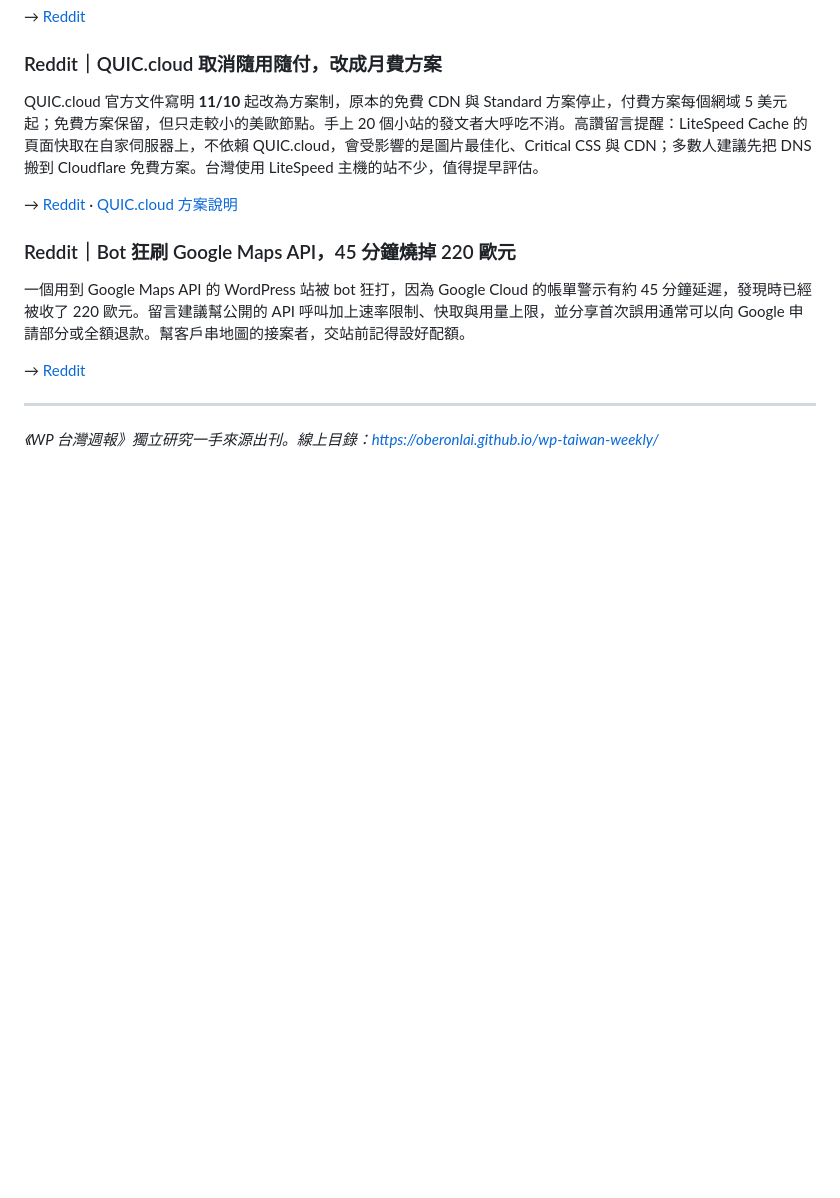
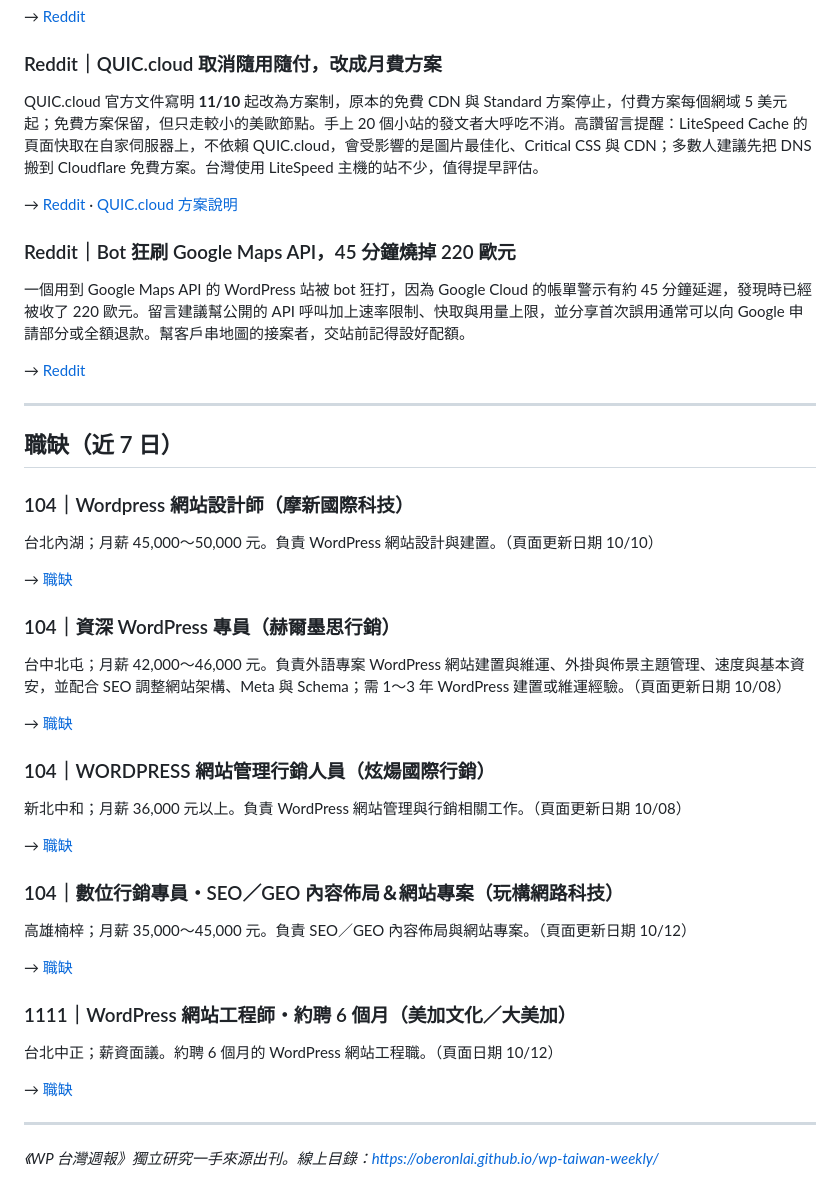
Before and after one commit to oberonlai/wp-taiwan-weekly, a Markdown page: content/issue-007.md, the part around the change. Rendered like a GitHub page; blank space fills up the shorter version.

Commit message:
Sync content/issue-007.md

```diff
--- a/content/issue-007.md
+++ b/content/issue-007.md
@@ -148,4 +148,33 @@ QUIC.cloud 官方文件寫明 **11/10** 起改為方案制，原本的免費 CDN
 
 ---
 
+## 職缺（近 7 日）
+
+### 104｜Wordpress 網站設計師（摩新國際科技）
+台北內湖；月薪 45,000～50,000 元。負責 WordPress 網站設計與建置。（頁面更新日期 10/10）
+
+→ [職缺](https://www.104.com.tw/job/8flu9)
+
+### 104｜資深 WordPress 專員（赫爾墨思行銷）
+台中北屯；月薪 42,000～46,000 元。負責外語專案 WordPress 網站建置與維運、外掛與佈景主題管理、速度與基本資安，並配合 SEO 調整網站架構、Meta 與 Schema；需 1～3 年 WordPress 建置或維運經驗。（頁面更新日期 10/08）
+
+→ [職缺](https://www.104.com.tw/job/93ass)
+
+### 104｜WORDPRESS 網站管理行銷人員（炫煬國際行銷）
+新北中和；月薪 36,000 元以上。負責 WordPress 網站管理與行銷相關工作。（頁面更新日期 10/08）
+
+→ [職缺](https://www.104.com.tw/job/879me)
+
+### 104｜數位行銷專員・SEO／GEO 內容佈局＆網站專案（玩構網路科技）
+高雄楠梓；月薪 35,000～45,000 元。負責 SEO／GEO 內容佈局與網站專案。（頁面更新日期 10/12）
+
+→ [職缺](https://www.104.com.tw/job/8kom7)
+
+### 1111｜WordPress 網站工程師・約聘 6 個月（美加文化／大美加）
+台北中正；薪資面議。約聘 6 個月的 WordPress 網站工程職。（頁面日期 10/12）
+
+→ [職缺](https://www.1111.com.tw/job/130456287)
+
+---
+
 *《WP 台灣週報》獨立研究一手來源出刊。線上目錄：https://oberonlai.github.io/wp-taiwan-weekly/*
```
